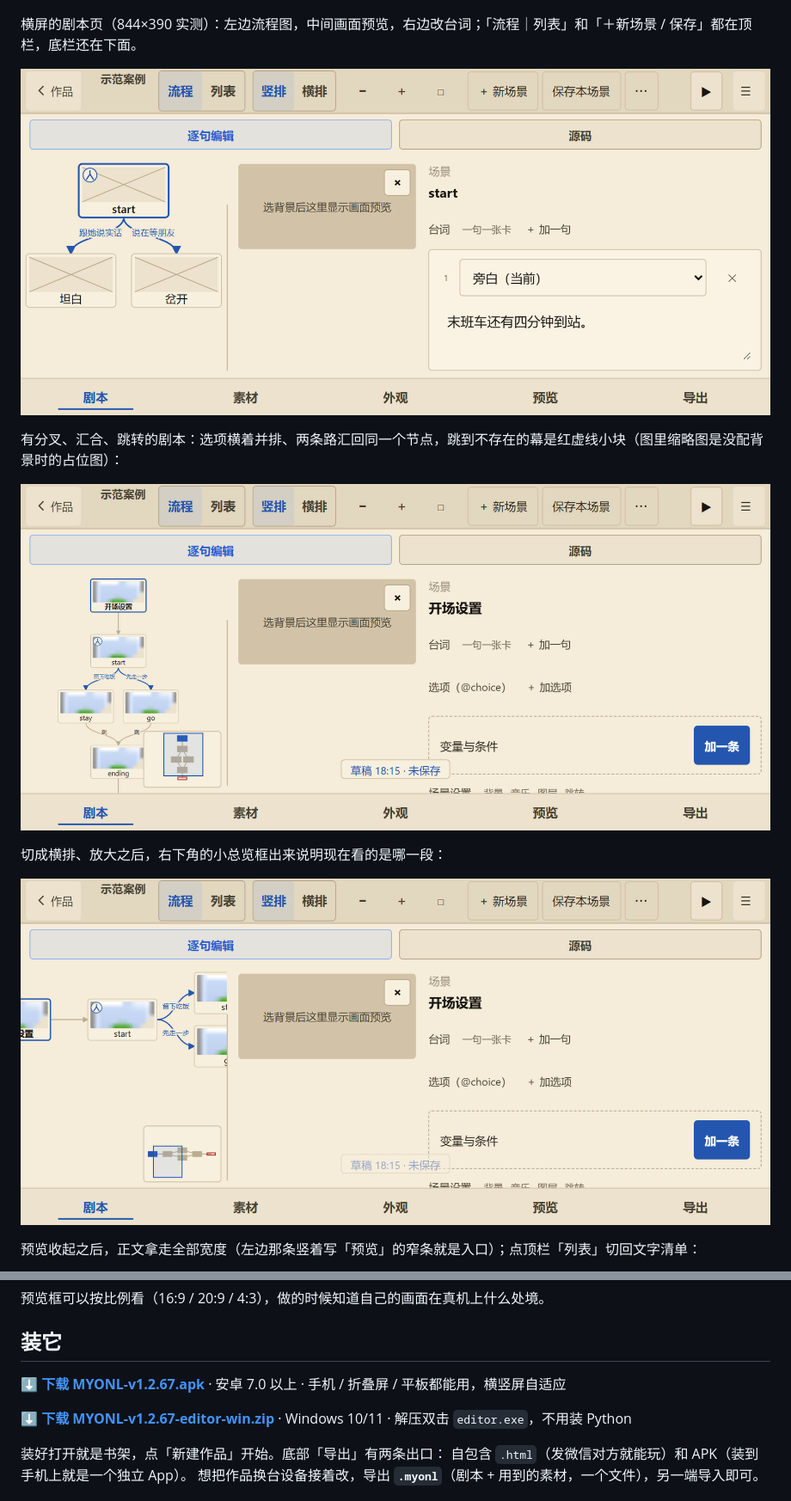
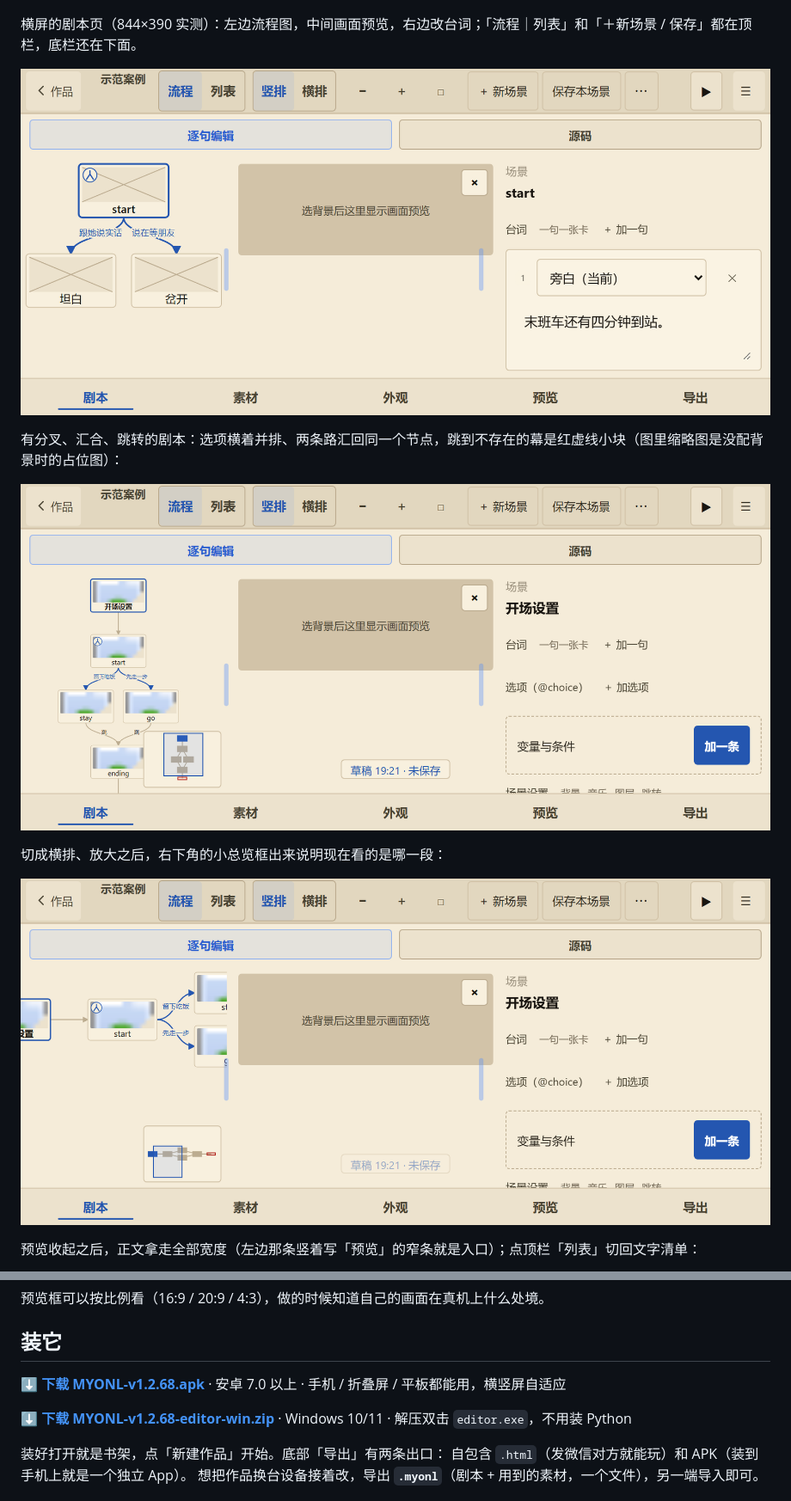
Before and after one commit to 123456789556/myonl, a Markdown page: README.md, 2 parts joined by grey strips. Shown at 86% size. GitHub-like rendering; pictures changed too: docs/images/showcase-landscape-flow-h.png, docs/images/showcase-landscape-flow.png, docs/images/showcase-landscape-script.png.

```diff
--- a/README.md
+++ b/README.md
@@ -297,9 +297,9 @@ python tools/pack_apk.py --game dist/single/你的作品.html
 
 ## 装它
 
-**[⬇ 下载 MYONL-v1.2.67.apk](https://github.com/123456789556/myonl/releases/download/v1.2.67/MYONL-v1.2.67.apk)** · 安卓 7.0 以上 · 手机 / 折叠屏 / 平板都能用，横竖屏自适应
+**[⬇ 下载 MYONL-v1.2.68.apk](https://github.com/123456789556/myonl/releases/download/v1.2.68/MYONL-v1.2.68.apk)** · 安卓 7.0 以上 · 手机 / 折叠屏 / 平板都能用，横竖屏自适应
 
-**[⬇ 下载 MYONL-v1.2.67-editor-win.zip](https://github.com/123456789556/myonl/releases/download/v1.2.67/MYONL-v1.2.67-editor-win.zip)** · Windows 10/11 · 解压双击 `editor.exe`，不用装 Python
+**[⬇ 下载 MYONL-v1.2.68-editor-win.zip](https://github.com/123456789556/myonl/releases/download/v1.2.68/MYONL-v1.2.68-editor-win.zip)** · Windows 10/11 · 解压双击 `editor.exe`，不用装 Python
 
 装好打开就是书架，点「新建作品」开始。底部「导出」有两条出口：
 自包含 `.html`（发微信对方就能玩）和 APK（装到手机上就是一个独立 App）。
```
Also changed, not shown: other parts of README.md (+2 -2 lines), docs/CHANGELOG.md (+12 -0 lines), docs/版本规则.md (+1 -0 lines), docs/images/showcase-landscape-list.png, docs/images/showcase-landscape-preview-off.png, 9 other files.
